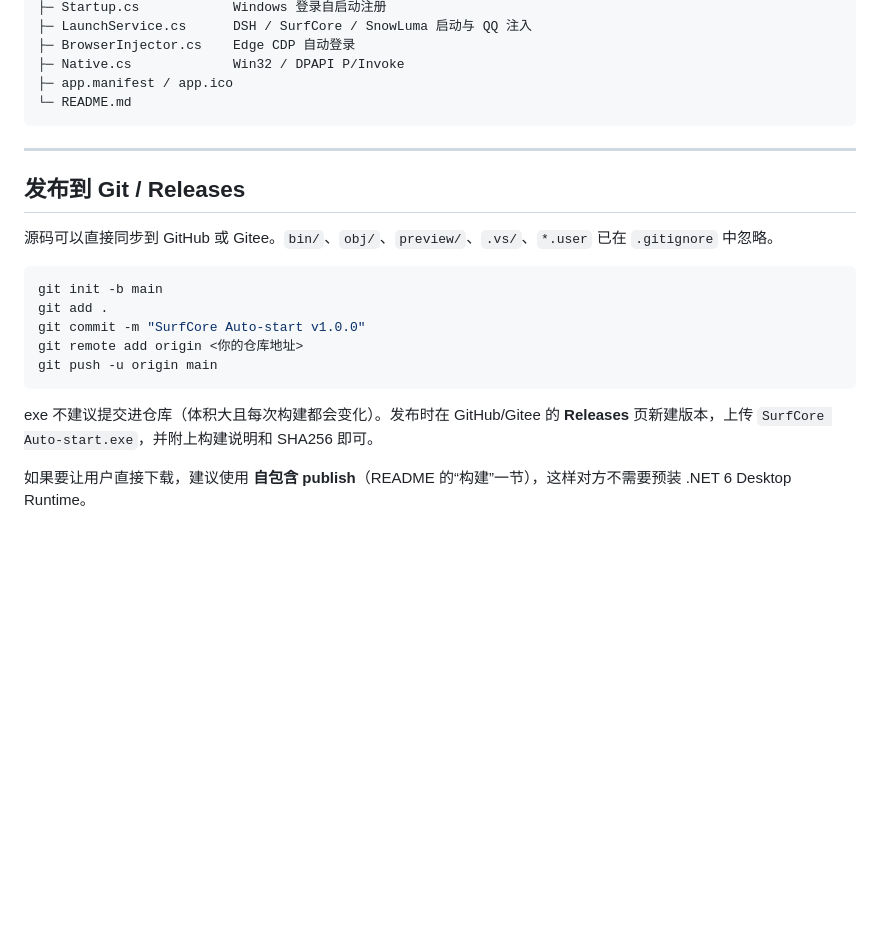
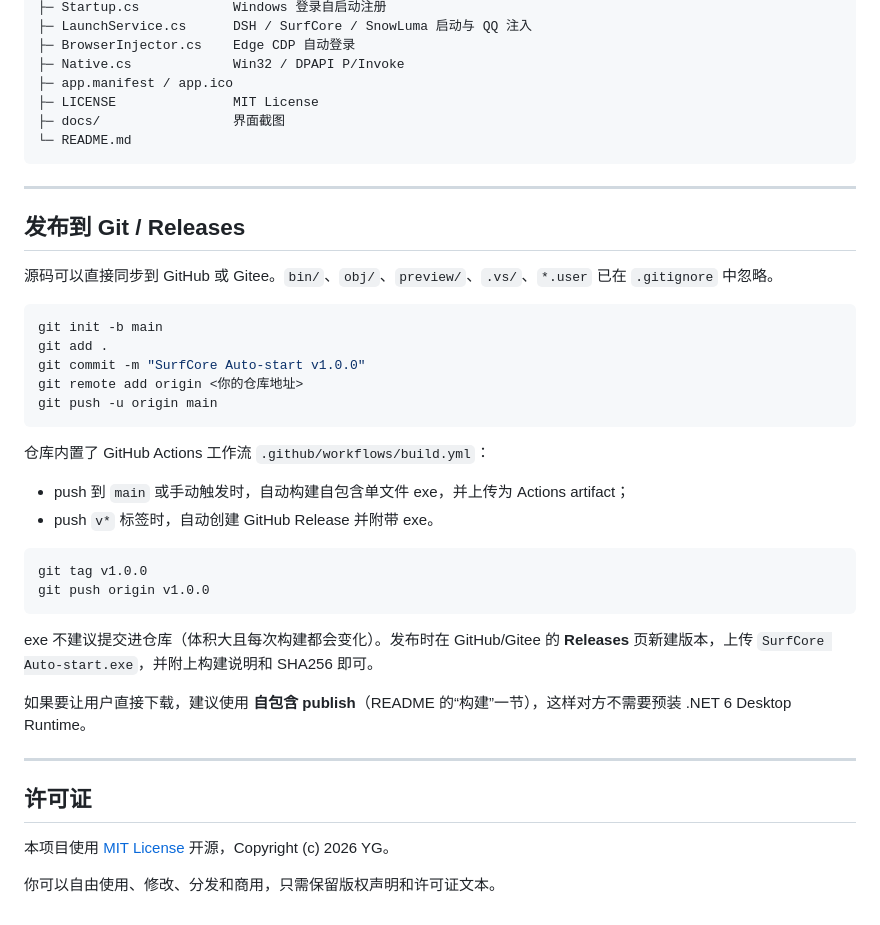
Before and after one commit to MirLearn-perHsona/SurfCore-Auto-Start, a Markdown page: README.md, the part around one of its changes. Drawn GitHub-style; blank space fills up the shorter version.

Commit message:
Add MIT license, project introduction, screenshots and CI

````diff
--- a/README.md
+++ b/README.md
@@ -240,6 +262,8 @@ SurfCoreAutoStart/
 ├─ BrowserInjector.cs    Edge CDP 自动登录
 ├─ Native.cs             Win32 / DPAPI P/Invoke
 ├─ app.manifest / app.ico
+├─ LICENSE               MIT License
+├─ docs/                 界面截图
 └─ README.md
 ```
 
@@ -257,6 +281,24 @@ git remote add origin <你的仓库地址>
 git push -u origin main
 ```
 
+仓库内置了 GitHub Actions 工作流 `.github/workflows/build.yml`：
+
+- push 到 `main` 或手动触发时，自动构建自包含单文件 exe，并上传为 Actions artifact；
+- push `v*` 标签时，自动创建 GitHub Release 并附带 exe。
+
+```powershell
+git tag v1.0.0
+git push origin v1.0.0
+```
+
 exe 不建议提交进仓库（体积大且每次构建都会变化）。发布时在 GitHub/Gitee 的 **Releases** 页新建版本，上传 `SurfCore Auto-start.exe`，并附上构建说明和 SHA256 即可。
 
 如果要让用户直接下载，建议使用 **自包含 publish**（README 的“构建”一节），这样对方不需要预装 .NET 6 Desktop Runtime。
+
+---
+
+## 许可证
+
+本项目使用 [MIT License](LICENSE) 开源，Copyright (c) 2026 YG。
+
+你可以自由使用、修改、分发和商用，只需保留版权声明和许可证文本。
````
Also changed, not shown: other parts of README.md (+22 -0 lines), docs/screenshot-expanded.png (added), docs/screenshot-main.png (added), 3 other files.
